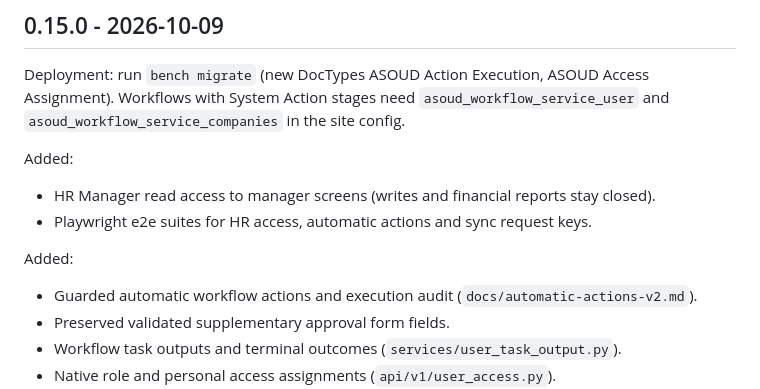
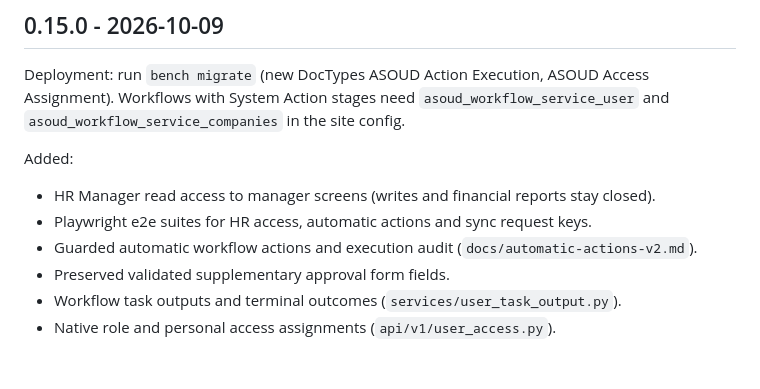
Before and after one commit to mohamadi121/frappe-erp-next-2, a Markdown page: CHANGELOG.md, the part around the change. Rendered like a GitHub page; blank space fills up the shorter version.

Commit message:
docs: tidy 0.15.0 changelog

```diff
--- a/CHANGELOG.md
+++ b/CHANGELOG.md
@@ -8,9 +8,6 @@ Added:
 
 - HR Manager read access to manager screens (writes and financial reports stay closed).
 - Playwright e2e suites for HR access, automatic actions and sync request keys.
-
-Added:
-
 - Guarded automatic workflow actions and execution audit (`docs/automatic-actions-v2.md`).
 - Preserved validated supplementary approval form fields.
 - Workflow task outputs and terminal outcomes (`services/user_task_output.py`).
```
